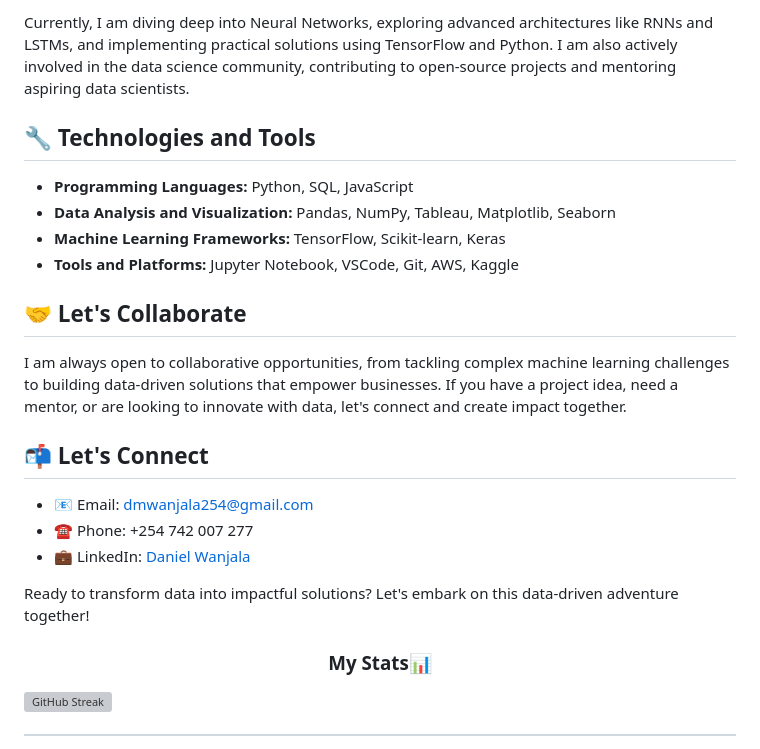
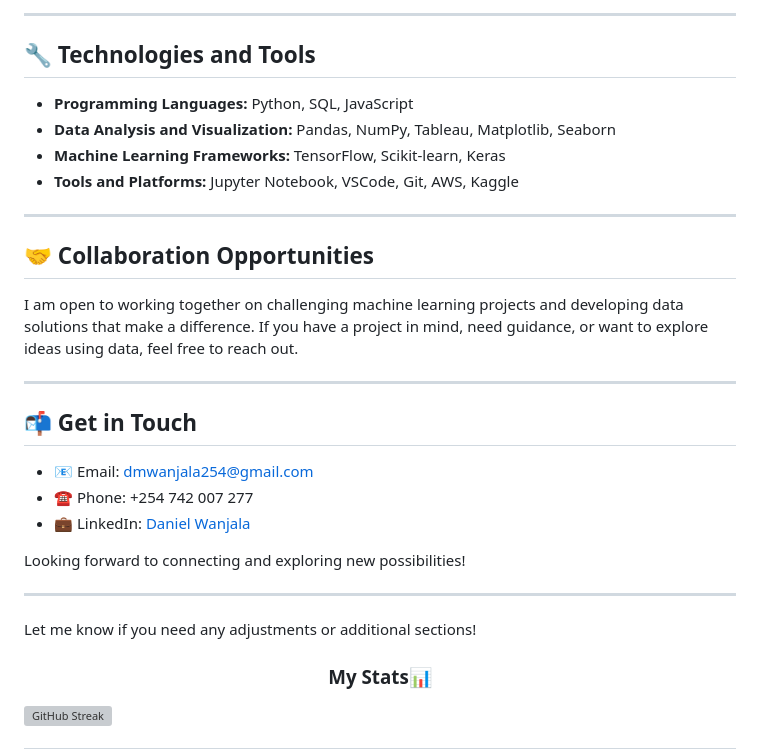
Before and after one commit to MadScie254/MadScie254, a Markdown page: README.md, the part around one of its changes. Rendered like a GitHub page; grey boxes are pictures that could not be loaded.

```diff
--- a/README.md
+++ b/README.md
@@ -36,5 +36,5 @@ I am committed to continuous learning, staying ahead of industry trends, and exp
 
-Currently, I am diving deep into Neural Networks, exploring advanced architectures like RNNs and LSTMs, and implementing practical solutions using TensorFlow and Python. I am also actively involved in the data science community, contributing to open-source projects and mentoring aspiring data scientists.
+---
 
 ## 🔧 Technologies and Tools
 
@@ -43,17 +43,25 @@ Currently, I am diving deep into Neural Networks, exploring advanced architectur
 - **Machine Learning Frameworks:** TensorFlow, Scikit-learn, Keras
 - **Tools and Platforms:** Jupyter Notebook, VSCode, Git, AWS, Kaggle
 
-## 🤝 Let's Collaborate
+---
 
-I am always open to collaborative opportunities, from tackling complex machine learning challenges to building data-driven solutions that empower businesses. If you have a project idea, need a mentor, or are looking to innovate with data, let's connect and create impact together.
+## 🤝 Collaboration Opportunities
 
-## 📬 Let's Connect
+I am open to working together on challenging machine learning projects and developing data solutions that make a difference. If you have a project in mind, need guidance, or want to explore ideas using data, feel free to reach out.
+
+---
+
+## 📬 Get in Touch
 
 - 📧 Email: dmwanjala254@gmail.com
 - ☎️ Phone: +254 742 007 277
 - 💼 LinkedIn: [Daniel Wanjala](https://www.linkedin.com/in/daniel-wanjala-91)
 
-Ready to transform data into impactful solutions? Let's embark on this data-driven adventure together!
+Looking forward to connecting and exploring new possibilities!
+
+---
+
+Let me know if you need any adjustments or additional sections!
 
 
 
```
Also changed, not shown: other parts of README.md (+17 -17 lines).
